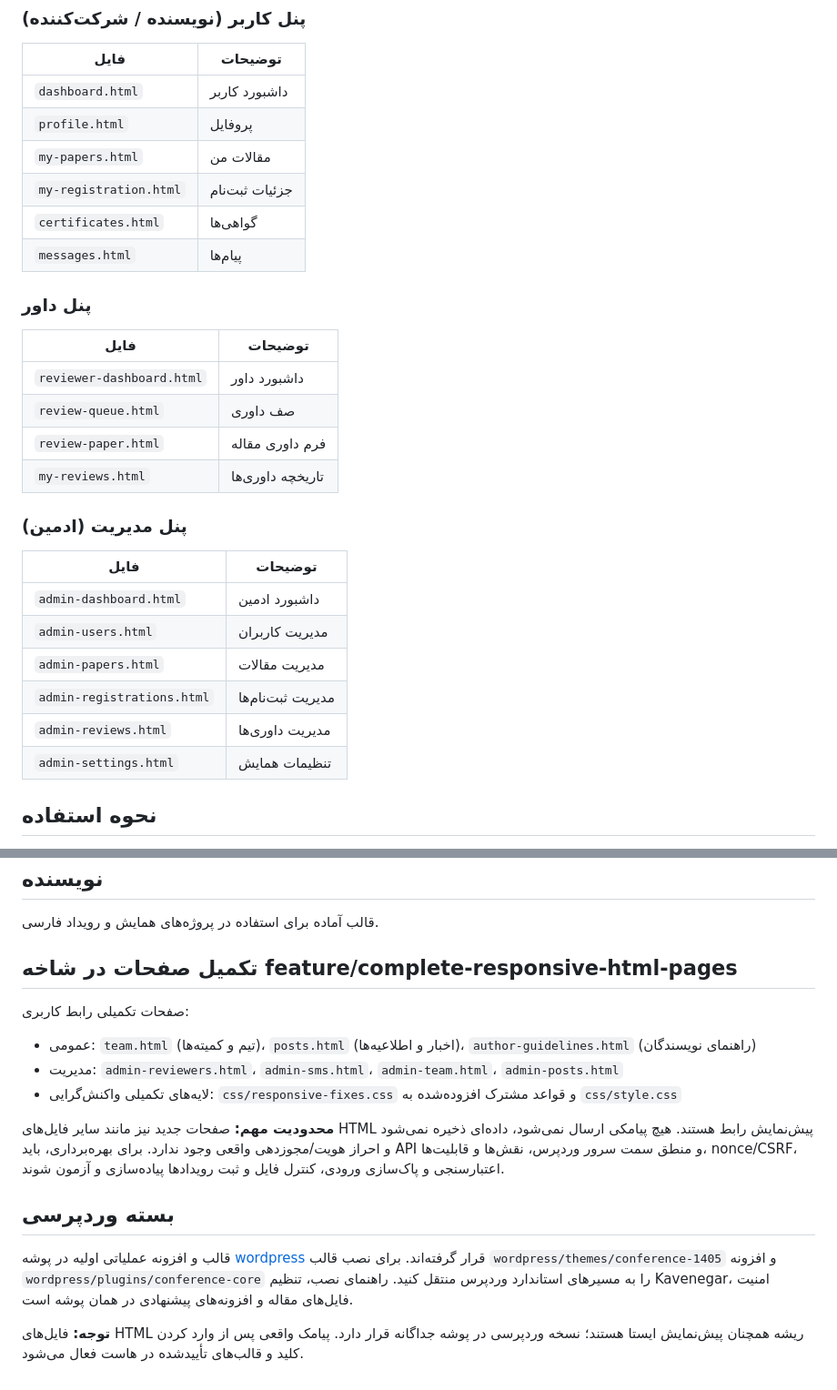
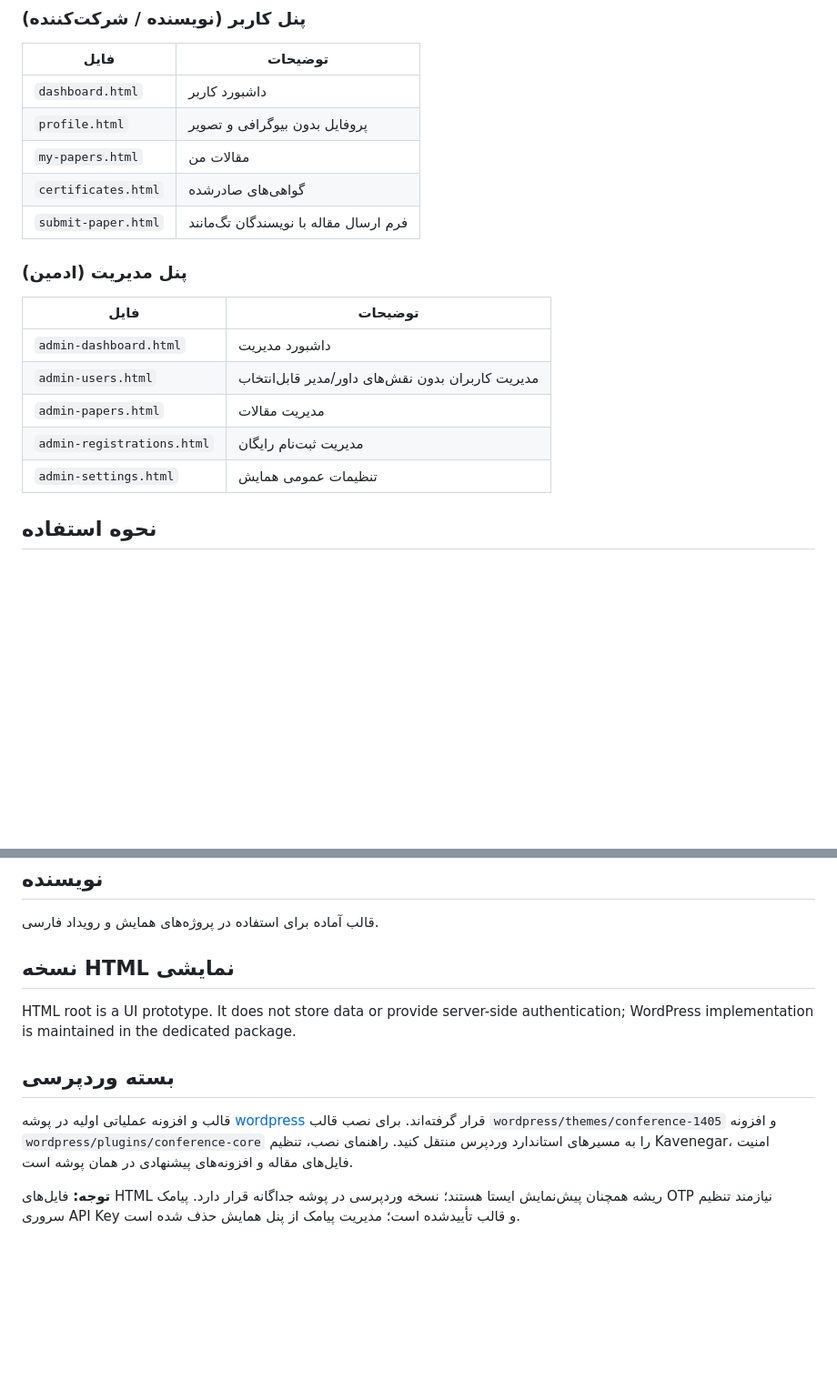
Before and after one commit to ArefShojaei/conference-template, a Markdown page: README.md, 2 parts joined by grey strips. Shown at 91% size. Drawn GitHub-style; blank space fills up the shorter version.

Commit message:
Update docs to reflect supported conference panels and removed workflows

```diff
--- a/README.md
+++ b/README.md
@@ -36,29 +36,19 @@
 | فایل | توضیحات |
 |------|---------|
 | `dashboard.html` | داشبورد کاربر |
-| `profile.html` | پروفایل |
+| `profile.html` | پروفایل بدون بیوگرافی و تصویر |
 | `my-papers.html` | مقالات من |
-| `my-registration.html` | جزئیات ثبت‌نام |
-| `certificates.html` | گواهی‌ها |
-| `messages.html` | پیام‌ها |
-
-### پنل داور
-| فایل | توضیحات |
-|------|---------|
-| `reviewer-dashboard.html` | داشبورد داور |
-| `review-queue.html` | صف داوری |
-| `review-paper.html` | فرم داوری مقاله |
-| `my-reviews.html` | تاریخچه داوری‌ها |
+| `certificates.html` | گواهی‌های صادرشده |
+| `submit-paper.html` | فرم ارسال مقاله با نویسندگان تگ‌مانند |
 
 ### پنل مدیریت (ادمین)
 | فایل | توضیحات |
 |------|---------|
-| `admin-dashboard.html` | داشبورد ادمین |
-| `admin-users.html` | مدیریت کاربران |
+| `admin-dashboard.html` | داشبورد مدیریت |
+| `admin-users.html` | مدیریت کاربران بدون نقش‌های داور/مدیر قابل‌انتخاب |
 | `admin-papers.html` | مدیریت مقالات |
-| `admin-registrations.html` | مدیریت ثبت‌نام‌ها |
-| `admin-reviews.html` | مدیریت داوری‌ها |
-| `admin-settings.html` | تنظیمات همایش |
+| `admin-registrations.html` | مدیریت ثبت‌نام رایگان |
+| `admin-settings.html` | تنظیمات عمومی همایش |
 
 ## نحوه استفاده
 
@@ -98,18 +88,13 @@
 قالب آماده برای استفاده در پروژه‌های همایش و رویداد فارسی.
 
 
-## تکمیل صفحات در شاخه feature/complete-responsive-html-pages
+## نسخه HTML نمایشی
 
-صفحات تکمیلی رابط کاربری:
-- عمومی: `team.html` (تیم و کمیته‌ها)، `posts.html` (اخبار و اطلاعیه‌ها)، `author-guidelines.html` (راهنمای نویسندگان)
-- مدیریت: `admin-reviewers.html`، `admin-sms.html`، `admin-team.html`، `admin-posts.html`
-- لایه‌های تکمیلی واکنش‌گرایی: `css/responsive-fixes.css` و قواعد مشترک افزوده‌شده به `css/style.css`
-
-**محدودیت مهم:** صفحات جدید نیز مانند سایر فایل‌های HTML پیش‌نمایش رابط هستند. هیچ پیامکی ارسال نمی‌شود، داده‌ای ذخیره نمی‌شود و احراز هویت/مجوزدهی واقعی وجود ندارد. برای بهره‌برداری، باید API و منطق سمت سرور وردپرس، نقش‌ها و قابلیت‌ها، nonce/CSRF، اعتبارسنجی و پاک‌سازی ورودی، کنترل فایل و ثبت رویدادها پیاده‌سازی و آزمون شوند.
+HTML root is a UI prototype. It does not store data or provide server-side authentication; WordPress implementation is maintained in the dedicated package.
 
 
 ## بسته وردپرسی
 
 قالب و افزونه عملیاتی اولیه در پوشه [wordpress](wordpress/README.md) قرار گرفته‌اند. برای نصب قالب `wordpress/themes/conference-1405` و افزونه `wordpress/plugins/conference-core` را به مسیرهای استاندارد وردپرس منتقل کنید. راهنمای نصب، تنظیم Kavenegar، امنیت فایل‌های مقاله و افزونه‌های پیشنهادی در همان پوشه است.
 
-**توجه:** فایل‌های HTML ریشه همچنان پیش‌نمایش ایستا هستند؛ نسخه وردپرسی در پوشه جداگانه قرار دارد. پیامک واقعی پس از وارد کردن کلید و قالب‌های تأییدشده در هاست فعال می‌شود.
+**توجه:** فایل‌های HTML ریشه همچنان پیش‌نمایش ایستا هستند؛ نسخه وردپرسی در پوشه جداگانه قرار دارد. پیامک OTP نیازمند تنظیم سروری API Key و قالب تأییدشده است؛ مدیریت پیامک از پنل همایش حذف شده است.
```
